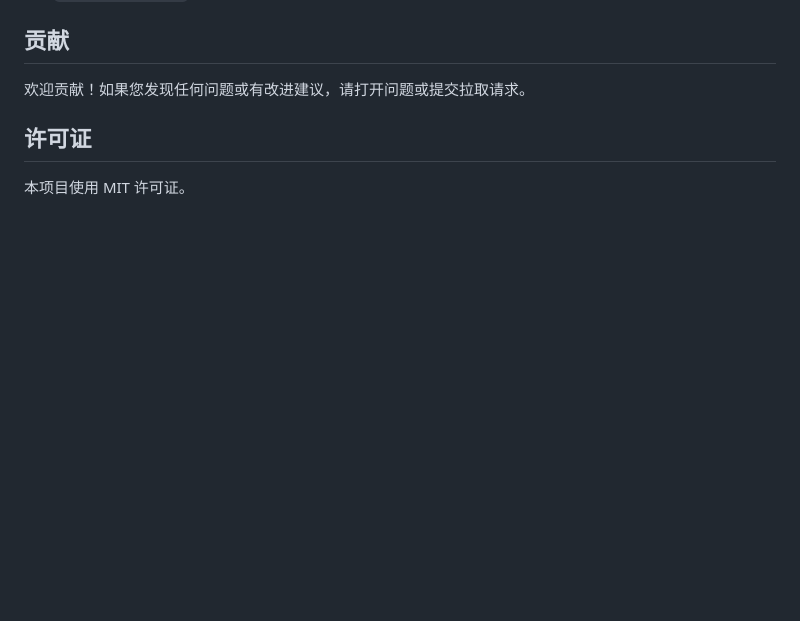
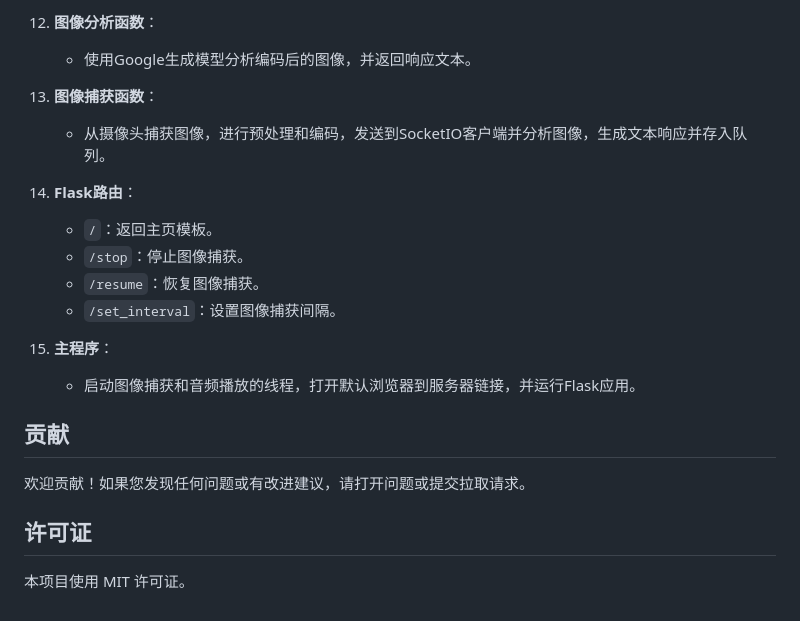
Before and after one commit to rollingfruit/Free_Astra, a Markdown page: README.md, the part around one of its changes. Drawn GitHub-style; blank space fills up the shorter version.

```diff
--- a/README.md
+++ b/README.md
@@ -95,3 +231,20 @@ OPENAI_API_KEY = ''
+12. **图像分析函数**：
+    - 使用Google生成模型分析编码后的图像，并返回响应文本。
+
+13. **图像捕获函数**：
+    - 从摄像头捕获图像，进行预处理和编码，发送到SocketIO客户端并分析图像，生成文本响应并存入队列。
+
+14. **Flask路由**：
+    - `/`：返回主页模板。
+    - `/stop`：停止图像捕获。
+    - `/resume`：恢复图像捕获。
+    - `/set_interval`：设置图像捕获间隔。
+
+15. **主程序**：
+    - 启动图像捕获和音频播放的线程，打开默认浏览器到服务器链接，并运行Flask应用。
+
+
+
 ## 贡献
 欢迎贡献！如果您发现任何问题或有改进建议，请打开问题或提交拉取请求。
 
```
Also changed, not shown: other parts of README.md (+136 -0 lines).
